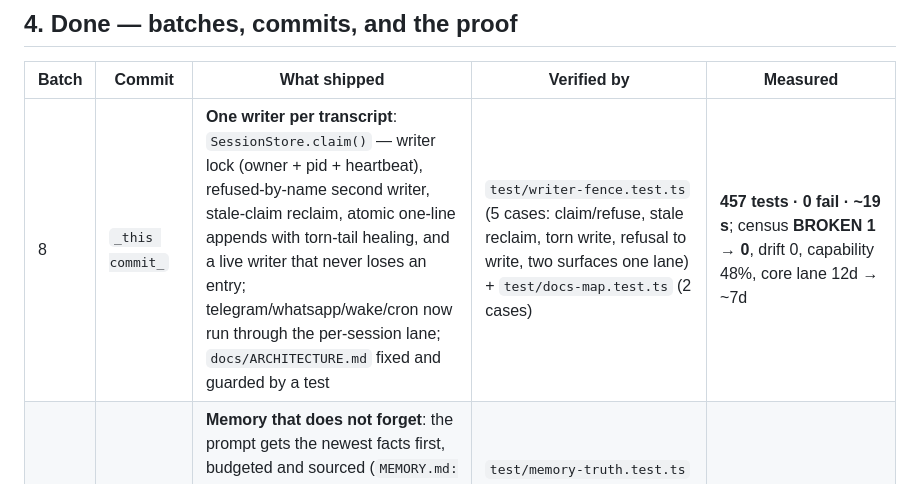
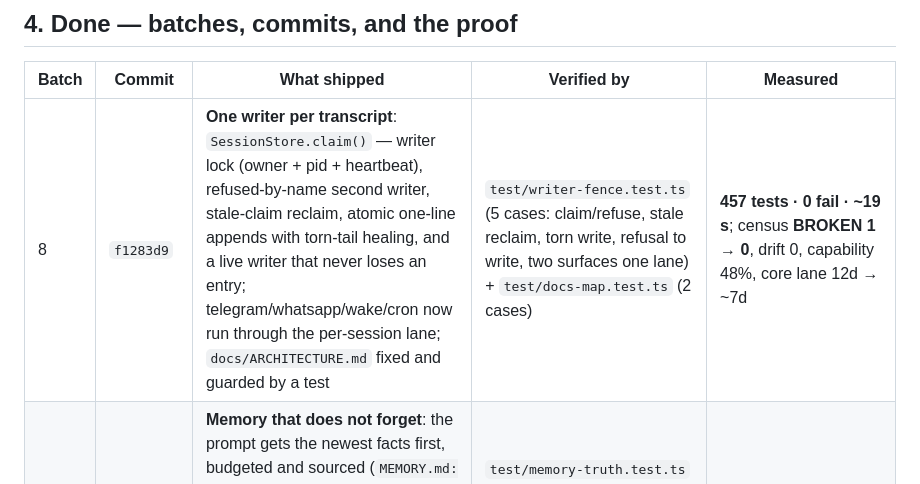
Before and after one commit to onelitonbd/TermCrab, a Markdown page: WORKLOG.md, the part around the change. GitHub-like rendering.

Commit message:
docs(worklog): back-fill the batch 8 commit hash
Co-authored-by: arena-agent <297053741+arena-agent@users.noreply.github.com>

```diff
--- a/WORKLOG.md
+++ b/WORKLOG.md
@@ -60,7 +60,7 @@ The census calls this row **ABSENT**: `usage` (prompt/completion tokens) is pars
 
 | Batch | Commit | What shipped | Verified by | Measured |
 |---|---|---|---|---|
-| 8 | `_this commit_` | **One writer per transcript**: `SessionStore.claim()` — writer lock (owner + pid + heartbeat), refused-by-name second writer, stale-claim reclaim, atomic one-line appends with torn-tail healing, and a live writer that never loses an entry; telegram/whatsapp/wake/cron now run through the per-session lane; `docs/ARCHITECTURE.md` fixed and guarded by a test | `test/writer-fence.test.ts` (5 cases: claim/refuse, stale reclaim, torn write, refusal to write, two surfaces one lane) + `test/docs-map.test.ts` (2 cases) | **457 tests · 0 fail · ~19 s**; census **BROKEN 1 → 0**, drift 0, capability 48%, core lane 12d → ~7d |
+| 8 | `f1283d9` | **One writer per transcript**: `SessionStore.claim()` — writer lock (owner + pid + heartbeat), refused-by-name second writer, stale-claim reclaim, atomic one-line appends with torn-tail healing, and a live writer that never loses an entry; telegram/whatsapp/wake/cron now run through the per-session lane; `docs/ARCHITECTURE.md` fixed and guarded by a test | `test/writer-fence.test.ts` (5 cases: claim/refuse, stale reclaim, torn write, refusal to write, two surfaces one lane) + `test/docs-map.test.ts` (2 cases) | **457 tests · 0 fail · ~19 s**; census **BROKEN 1 → 0**, drift 0, capability 48%, core lane 12d → ~7d |
 | 7 | `4562b6c` | **Memory that does not forget**: the prompt gets the newest facts first, budgeted and sourced (`MEMORY.md:<line>`), `remember()` reports where it wrote; compaction writes a digest and archives the overflow instead of deleting it, `read()` returns the whole conversation, and the model still sees the compacted digest; new `agent.memoryBudget` (3000 bytes) | `test/memory-truth.test.ts` (6 cases: newest-fact injection, a real run's system prompt, no-deletion compaction, digest injection, budget honesty, provenance) + `test/compaction.test.ts` | census **BROKEN 3 → 1**, drift 0, core lane 18d → 12d |
 | 6 | `4dd35be` | **An approval gate that really stops the tool**: the loop consults `needsApproval()` before dispatch, emits the pending record over SSE, waits with a timeout + default policy, and the decision is answerable from the panel card or `termcrab approvals`; refusal is a tool result, abort is honoured | `test/approvals.test.ts` (7 cases: gate, refusal, timeout, `onTimeout:allow`, real CLI over HTTP, panel source) | census **BROKEN 4 → 3**, drift 0, core lane 23d → 18d |
 | 5 | `5fe6651` | **A queue you can trust**: one lane per session (second message waits, never interleaves); all four modes really work (`followup` FIFO, `steer` into the live run, `collect` merges a burst, `interrupt` cancels then runs); truthful `queueLength`; backlog capped (429); panel "N waiting" chip + a second message while busy; `termcrab status` reports live queue state from the panel | `test/queue-serialize.test.ts` (10 new cases: unit + loop + real HTTP with a slow upstream), `test/queue.test.ts`, full suite | **437 tests · 0 fail · 18.0 s**; census **BROKEN 7 → 4**, drift 0, capability 46% (was 43%) |
```
